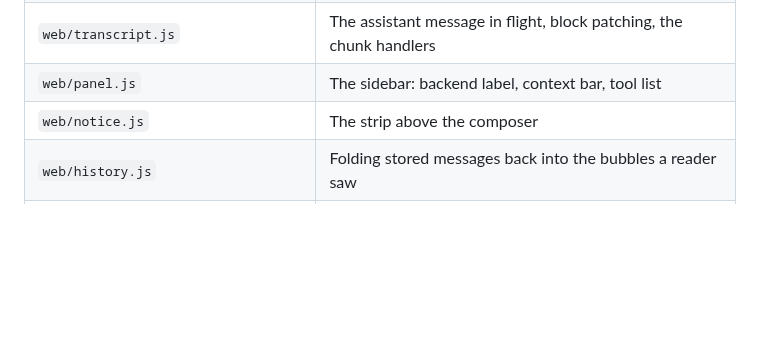
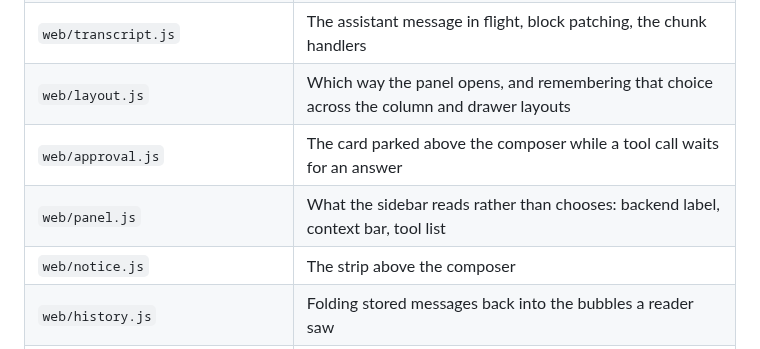
Before and after one commit to Oblivichrash/pu-cli, a Markdown page: docs/ARCHITECTURE.md, the part around the change. GitHub-like rendering; blank space fills up the shorter version.

Commit message:
docs: correct a removed route and the browser module table
- Point the `thinking` row at `POST /api/settings`, which replaced `/api/thinking`
- Add the `layout.js` and `approval.js` rows the split left undocumented
- Narrow `panel.js` to what it reads, since the panel's open state moved out

A stale document is a bug, and both of these named code that no longer exists.

Co-authored-by: Copilot <223556219+Copilot@users.noreply.github.com>

```diff
--- a/docs/ARCHITECTURE.md
+++ b/docs/ARCHITECTURE.md
@@ -473,7 +473,9 @@ home and no module has to be told about another's.
 | `web/block-node.js` | Picking the element a block type becomes, and the folding a block shares |
 | `web/message.js` | The frame around a message: role label, container, edit affordance |
 | `web/transcript.js` | The assistant message in flight, block patching, the chunk handlers |
-| `web/panel.js` | The sidebar: backend label, context bar, tool list |
+| `web/layout.js` | Which way the panel opens, and remembering that choice across the column and drawer layouts |
+| `web/approval.js` | The card parked above the composer while a tool call waits for an answer |
+| `web/panel.js` | What the sidebar reads rather than chooses: backend label, context bar, tool list |
 | `web/notice.js` | The strip above the composer |
 | `web/history.js` | Folding stored messages back into the bubbles a reader saw |
 | `web/ws.js` | The socket, its reconnect policy, the frame dispatch table |
```
Also changed, not shown: docs/configuration.md (+1 -1 lines).
